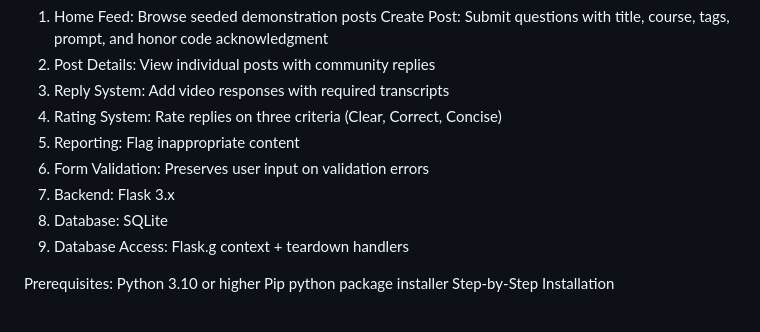
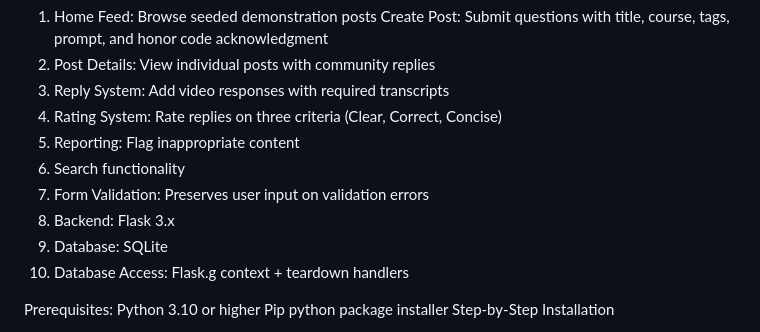
Before and after one commit to Medard30/StudyLoop, a Markdown page: README.md, the part around the change. Drawn GitHub-style.

Commit message:
Update README with search functionality

```diff
--- a/README.md
+++ b/README.md
@@ -12,10 +12,11 @@ Core Features
 3.	Reply System: Add video responses with required transcripts
 4.	Rating System: Rate replies on three criteria (Clear, Correct, Concise)
 5.	Reporting: Flag inappropriate content
-6.	Form Validation: Preserves user input on validation errors
-7.	Backend: Flask 3.x
-8.	Database: SQLite
-9.	Database Access: Flask.g context + teardown handlers
+6.	Search functionality
+7.	Form Validation: Preserves user input on validation errors
+8.	Backend: Flask 3.x
+9.	Database: SQLite
+10.	Database Access: Flask.g context + teardown handlers
 
 Prerequisites:
 Python 3.10 or higher
```
